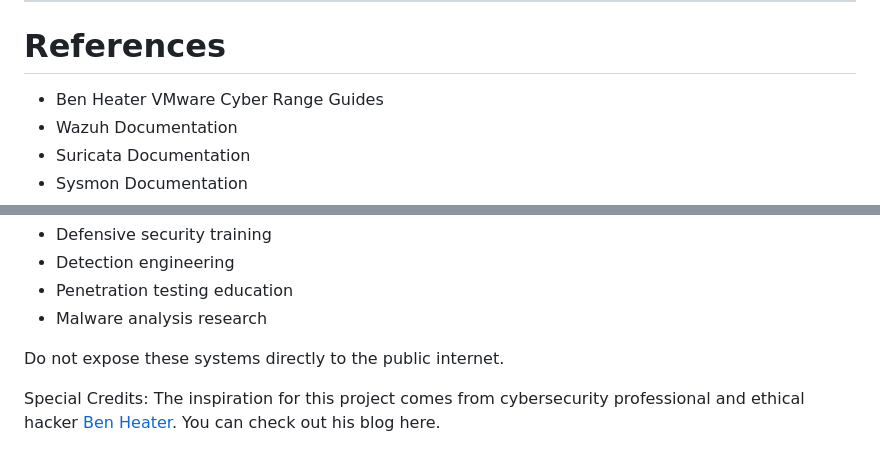
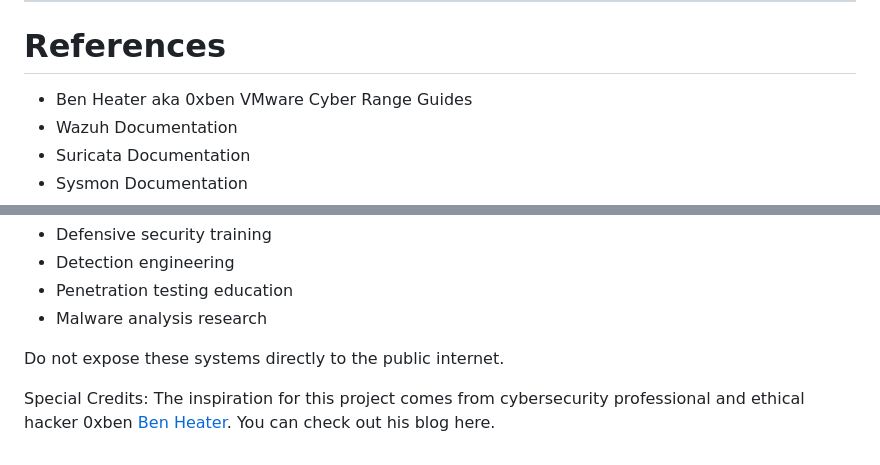
Before and after one commit to 0xbit2/vmware-cyber-range_homelab, a Markdown page: README.md, 2 parts joined by grey strips. Rendered like a GitHub page.

```diff
--- a/README.md
+++ b/README.md
@@ -221,7 +221,7 @@ ethernet3.virtualDev = "vmxnet3"
 
 # References
 
-* Ben Heater VMware Cyber Range Guides
+* Ben Heater aka 0xben VMware Cyber Range Guides
 * Wazuh Documentation
 * Suricata Documentation
 * Sysmon Documentation
@@ -246,4 +246,4 @@ This lab is intended strictly for:
 
 Do not expose these systems directly to the public internet.
 
-Special Credits: The inspiration for this project comes from cybersecurity professional and ethical hacker [Ben Heater](https://benheater.com/). You can check out his blog here.
+Special Credits: The inspiration for this project comes from cybersecurity professional and ethical hacker 0xben [Ben Heater](https://benheater.com/). You can check out his blog here.
```
